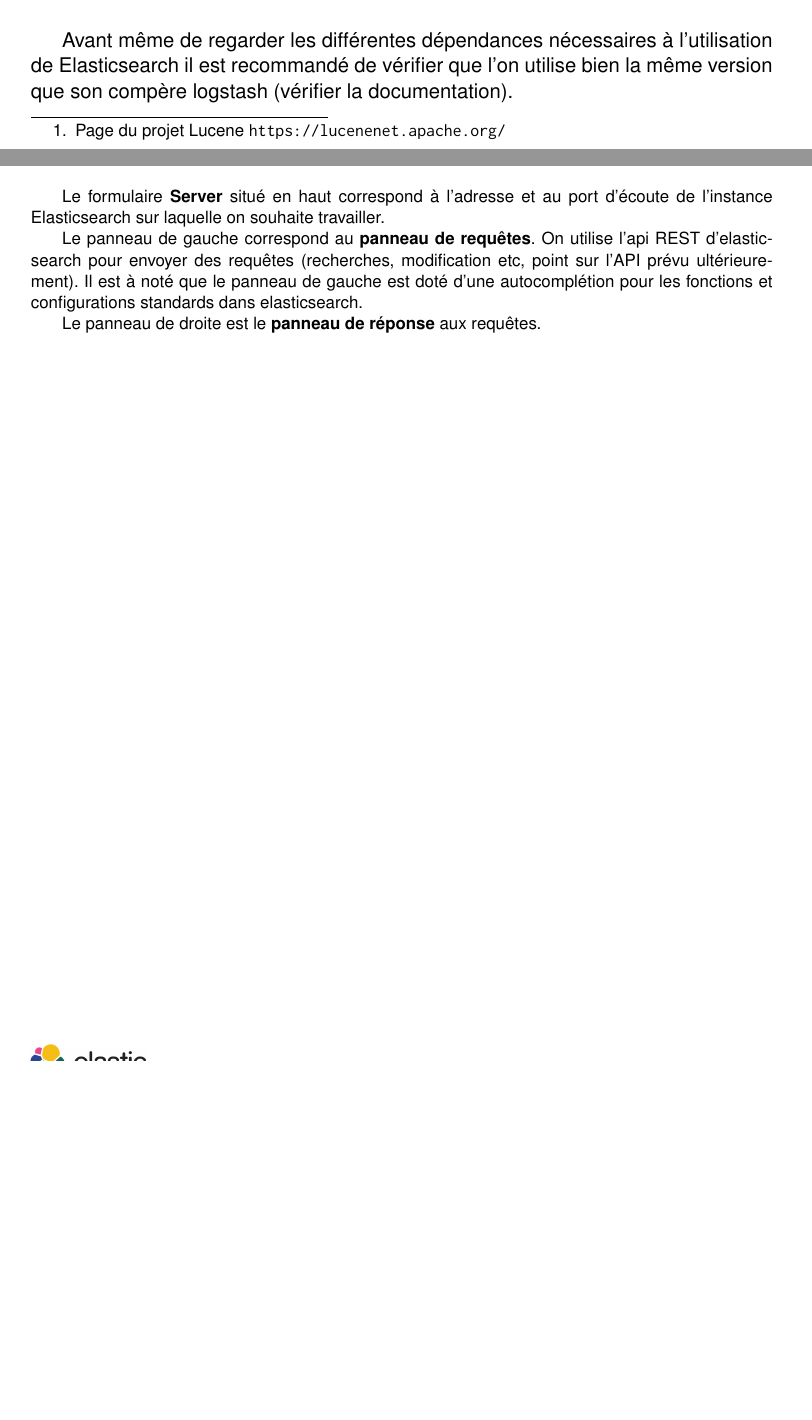
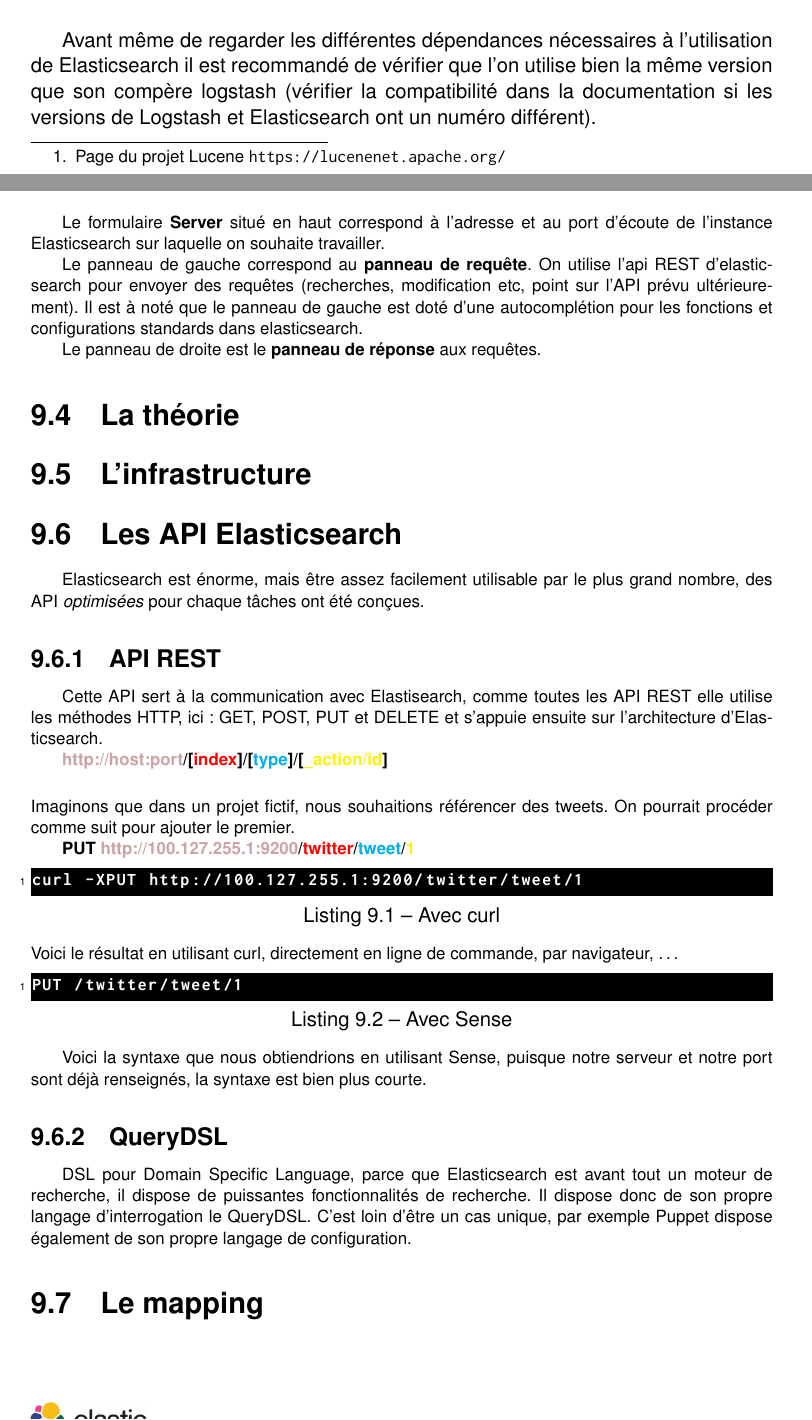
Before and after one commit to Neodiablow/rapport-ciril, a LaTeX document (rapport/rapport.tex, which reads rapport/elasticsearch.tex): two parts of pages 29 and 32 of 42, joined at a grey line, cut so that both start at the same text, the shorter picture padded with empty space. Compiled offline with pdfLaTeX.

Commit message:
avancé elasticsearch

```diff
--- a/rapport/elasticsearch.tex
+++ b/rapport/elasticsearch.tex
@@ -28,7 +30,8 @@
 \section{Installation}
 Avant même de regarder les différentes dépendances nécessaires à l'utilisation de
 Elasticsearch il est recommandé de vérifier que l'on utilise bien la même version
-que son compère logstash (vérifier la documentation).
+que son compère logstash (vérifier la compatibilité dans la documentation si les
+versions de Logstash et Elasticsearch ont un numéro différent).
 
 Son installation est sensiblement la même que son comparse logstash puisque ce logiciel
 nécessite également l'installation des dépendances \emph{jruby} et \emph{openjdk-7-jre}
@@ -98,9 +102,52 @@
 Le formulaire \textbf{Server} situé en haut correspond à l'adresse et au port d'écoute
 de l'instance Elasticsearch sur laquelle on souhaite travailler.
 
-Le panneau de gauche correspond au \textbf{panneau de requêtes}. On utilise l'api REST d'elasticsearch
+Le panneau de gauche correspond au \textbf{panneau de requête}. On utilise l'api REST d'elasticsearch
 pour envoyer des requêtes (recherches, modification etc, point sur l'API prévu
 ultérieurement). Il est à noté que le panneau de gauche est doté d'une autocomplétion
 pour les fonctions et configurations standards dans elasticsearch.
 
 Le panneau de droite est le \textbf{panneau de réponse} aux requêtes.
+
+\section{La théorie}
+
+\section{L'infrastructure}
+
+\section{Les API Elasticsearch}
+Elasticsearch est énorme, mais être assez facilement utilisable par le
+plus grand nombre, des \gls{API} \emph{optimisées} pour chaque tâches ont été conçues.
+
+\subsection{API REST}
+Cette API sert à la communication avec Elastisearch, comme toutes les API REST elle
+utilise les méthodes HTTP, ici : GET, POST, PUT et DELETE et s'appuie ensuite sur l'architecture d'Elasticsearch.
+
+\textbf{{\color{grey}http://host:port}/[{\color{red}index}]/[{\color{cyan}type}]/[{\color{yellow}\_action/id}]}\\[5mm]
+Imaginons que dans un projet fictif, nous souhaitions référencer des tweets.
+On pourrait procéder comme suit pour ajouter le premier.
+
+\textbf{PUT  {\color{grey} http://100.127.255.1:9200}/{\color{red}twitter}/{\color{cyan}tweet}/{\color{yellow}1}}
+
+\begin{lstlisting}[style=code,label={lst:RESTexemple1curl},caption={Avec curl}]
+curl -XPUT http://100.127.255.1:9200/twitter/tweet/1
+\end{lstlisting}
+Voici le résultat en utilisant curl, directement en ligne de commande, par
+navigateur, \ldots
+
+\begin{lstlisting}[style=code,label={lst:RESTexemple1sense},caption={Avec Sense}]
+PUT /twitter/tweet/1
+\end{lstlisting}
+
+Voici la syntaxe que nous obtiendrions en utilisant Sense, puisque notre serveur
+et notre port sont déjà renseignés, la syntaxe est bien plus courte.
+
+
+
+\subsection{QueryDSL}
+DSL pour Domain Specific Language, parce que Elasticsearch est avant tout un moteur
+de recherche, il dispose de puissantes fonctionnalités de recherche. Il dispose donc
+de son propre langage d'interrogation le QueryDSL. C'est loin d'être un cas unique,
+par exemple Puppet dispose également de son propre langage de configuration.
+
+
+
+\section{Le mapping}
```
Also changed, not shown: rapport/elasticsearch.tex (11 more changed lines).
